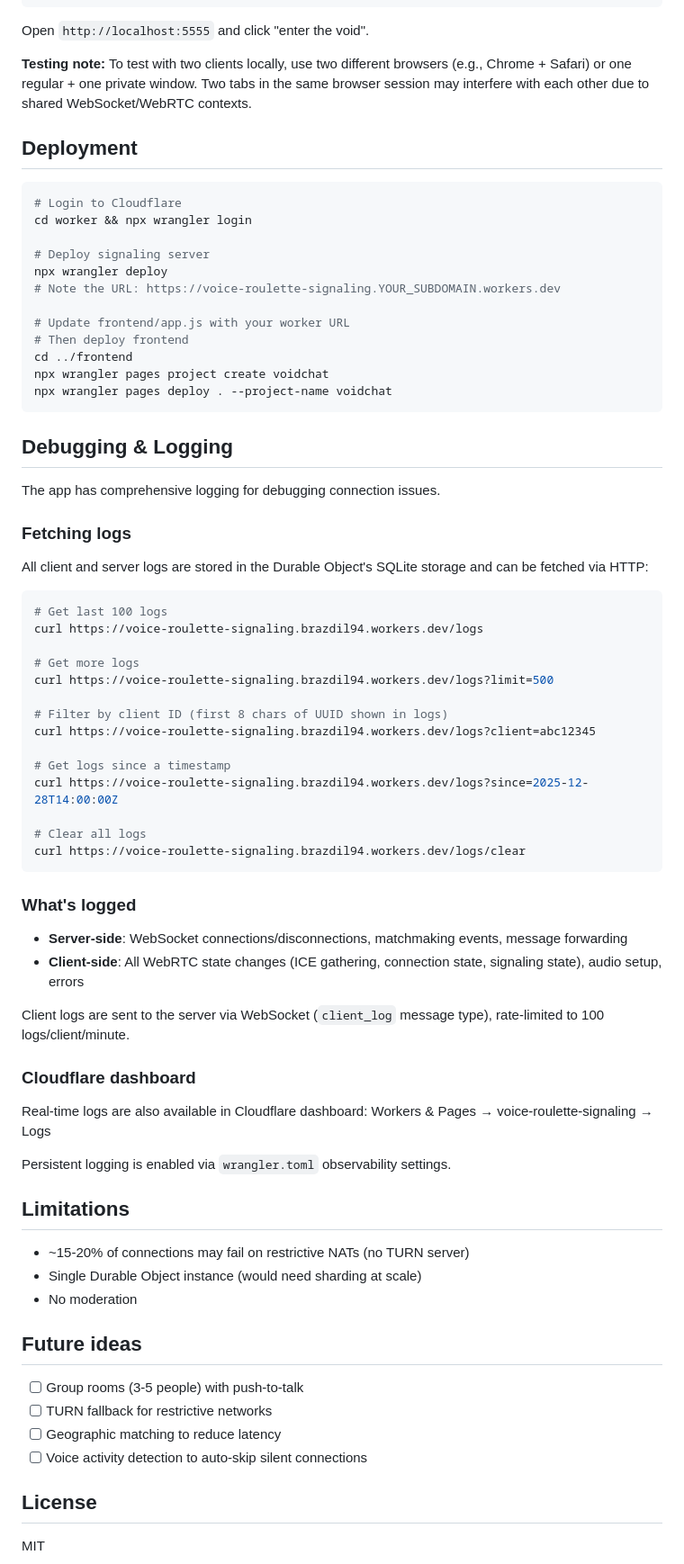
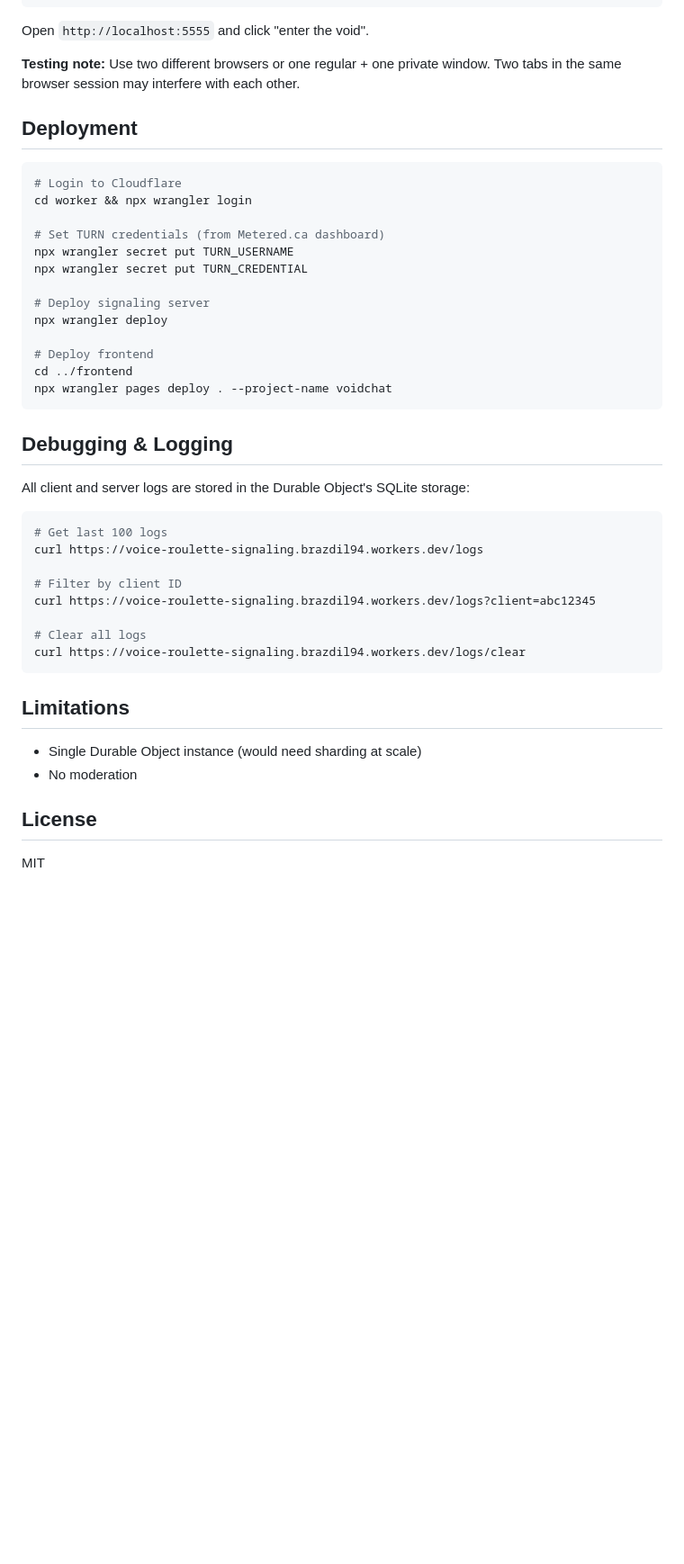
Before and after one commit to jurab/voidchat, a Markdown page: README.md, the part around one of its changes. Shown at 90% size. Drawn GitHub-style; blank space fills up the shorter version.

Commit message:
Update README with current features

````diff
--- a/README.md
+++ b/README.md
@@ -62,7 +63,7 @@ npx serve -l 5555
 
 Open `http://localhost:5555` and click "enter the void".
 
-**Testing note:** To test with two clients locally, use two different browsers (e.g., Chrome + Safari) or one regular + one private window. Two tabs in the same browser session may interfere with each other due to shared WebSocket/WebRTC contexts.
+**Testing note:** Use two different browsers or one regular + one private window. Two tabs in the same browser session may interfere with each other.
 
 ## Deployment
 
@@ -70,68 +71,37 @@ Open `http://localhost:5555` and click "enter the void".
 # Login to Cloudflare
 cd worker && npx wrangler login
 
+# Set TURN credentials (from Metered.ca dashboard)
+npx wrangler secret put TURN_USERNAME
+npx wrangler secret put TURN_CREDENTIAL
+
 # Deploy signaling server
 npx wrangler deploy
-# Note the URL: https://voice-roulette-signaling.YOUR_SUBDOMAIN.workers.dev
 
-# Update frontend/app.js with your worker URL
-# Then deploy frontend
+# Deploy frontend
 cd ../frontend
-npx wrangler pages project create voidchat
 npx wrangler pages deploy . --project-name voidchat
 ```
 
 ## Debugging & Logging
 
-The app has comprehensive logging for debugging connection issues.
-
-### Fetching logs
-
-All client and server logs are stored in the Durable Object's SQLite storage and can be fetched via HTTP:
+All client and server logs are stored in the Durable Object's SQLite storage:
 
 ```bash
 # Get last 100 logs
 curl https://voice-roulette-signaling.brazdil94.workers.dev/logs
 
-# Get more logs
-curl https://voice-roulette-signaling.brazdil94.workers.dev/logs?limit=500
-
-# Filter by client ID (first 8 chars of UUID shown in logs)
+# Filter by client ID
 curl https://voice-roulette-signaling.brazdil94.workers.dev/logs?client=abc12345
-
-# Get logs since a timestamp
-curl https://voice-roulette-signaling.brazdil94.workers.dev/logs?since=2025-12-28T14:00:00Z
 
 # Clear all logs
 curl https://voice-roulette-signaling.brazdil94.workers.dev/logs/clear
 ```
 
-### What's logged
-
-- **Server-side**: WebSocket connections/disconnections, matchmaking events, message forwarding
-- **Client-side**: All WebRTC state changes (ICE gathering, connection state, signaling state), audio setup, errors
-
-Client logs are sent to the server via WebSocket (`client_log` message type), rate-limited to 100 logs/client/minute.
-
-### Cloudflare dashboard
-
-Real-time logs are also available in Cloudflare dashboard:
-Workers & Pages → voice-roulette-signaling → Logs
-
-Persistent logging is enabled via `wrangler.toml` observability settings.
-
 ## Limitations
 
-- ~15-20% of connections may fail on restrictive NATs (no TURN server)
 - Single Durable Object instance (would need sharding at scale)
 - No moderation
-
-## Future ideas
-
-- [ ] Group rooms (3-5 people) with push-to-talk
-- [ ] TURN fallback for restrictive networks
-- [ ] Geographic matching to reduce latency
-- [ ] Voice activity detection to auto-skip silent connections
 
 ## License
 
````
Also changed, not shown: other parts of README.md (+11 -10 lines).
